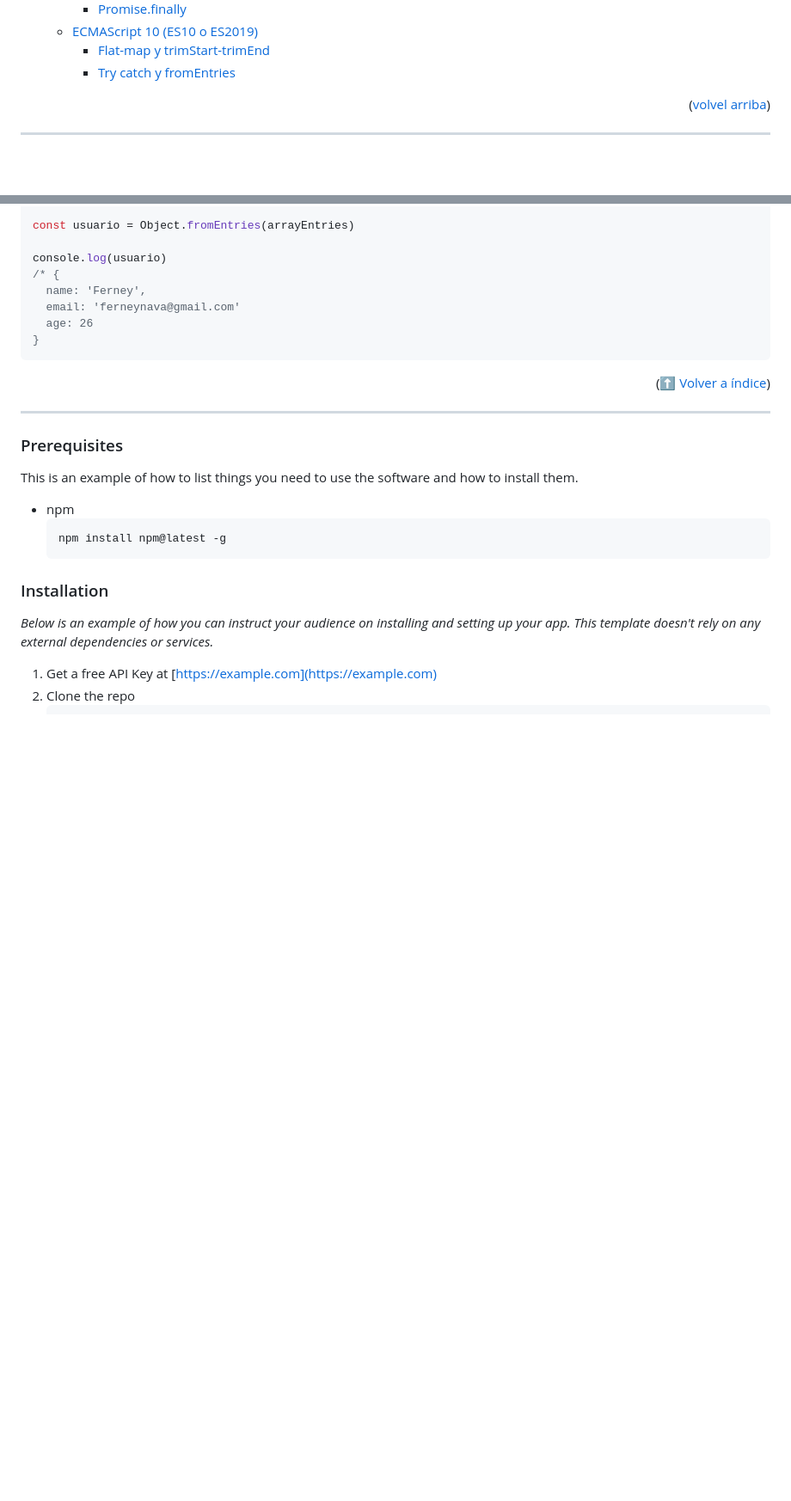
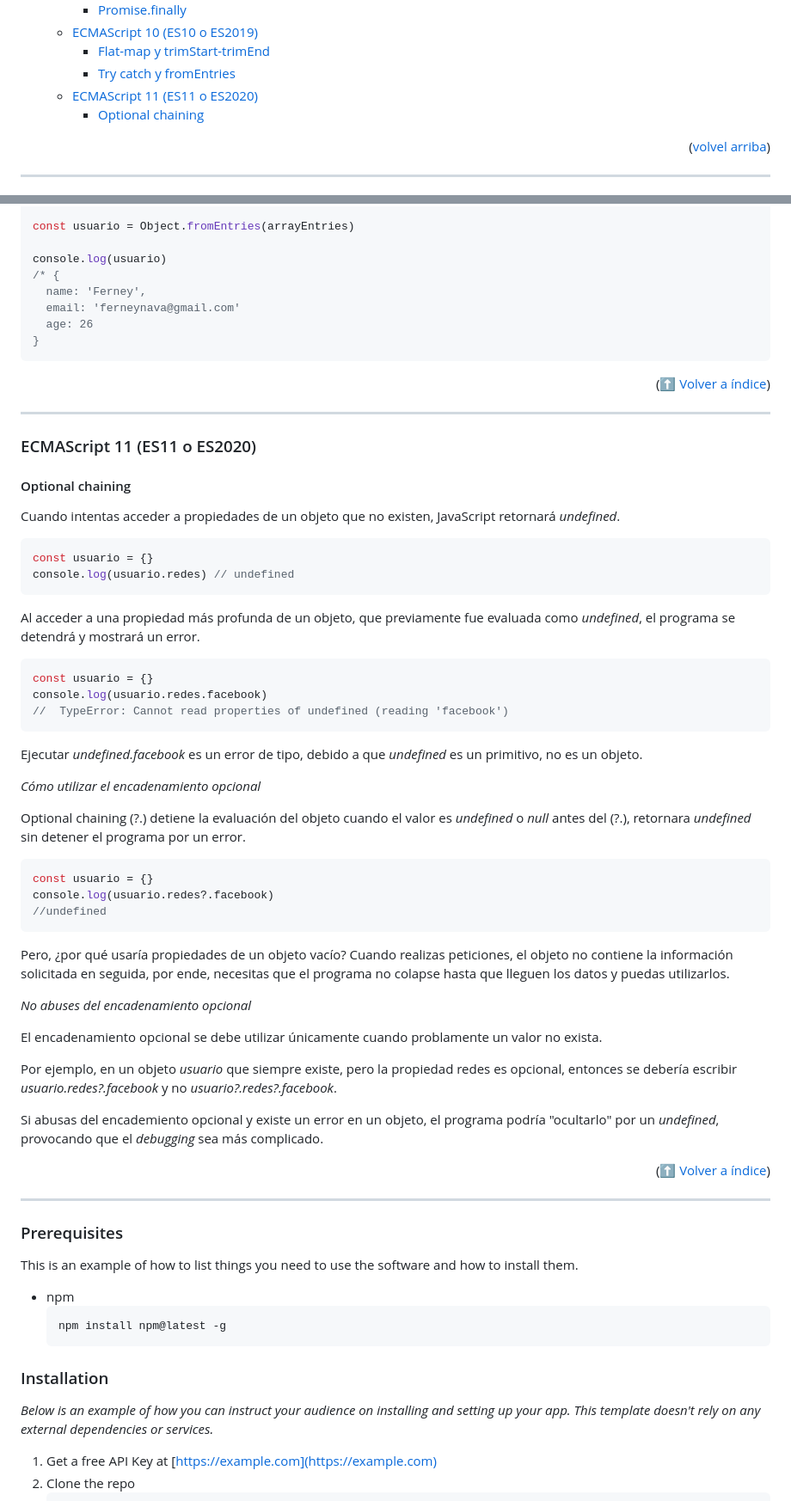
Before and after one commit to ferneynava/Curso-de-ECMAScript, a Markdown page: README.md, 2 parts joined by grey strips. Shown: that part at 86% size. GitHub-like rendering; blank space fills up the shorter version.

Commit message:
:memo: [Progress] Optionan chaining
[Progress] Optionan chaining

````diff
--- a/README.md
+++ b/README.md
@@ -56,6 +56,8 @@
   - [ECMAScript 10 (ES10 o ES2019)](#ecmascript-10-es10-o-es2019)
     - [Flat-map y trimStart-trimEnd](#flat-map-y-trimstart-trimend)
     - [Try catch y fromEntries](#try-catch-y-fromentries)
+  - [ECMAScript 11 (ES11 o ES2020)](#ecmascript-11-es11-o-es2020)
+    - [Optional chaining](#optional-chaining)
 
 <p align="right">(<a href="#readme-top">volvel arriba</a>)</p>
 
@@ -1451,6 +1453,51 @@ console.log(usuario)
   age: 26
 }
 ```
+
+<p align="right">(<a href="#índice">⬆ Volver a índice</a>)</p>
+
+---
+
+### ECMAScript 11 (ES11 o ES2020)
+
+#### Optional chaining
+
+Cuando intentas acceder a propiedades de un objeto que no existen, JavaScript retornará *undefined*.
+
+```js
+const usuario = {}
+console.log(usuario.redes) // undefined
+```
+
+Al acceder a una propiedad más profunda de un objeto, que previamente fue evaluada como *undefined*, el programa se detendrá y mostrará un error.
+
+```js
+const usuario = {}
+console.log(usuario.redes.facebook)
+//  TypeError: Cannot read properties of undefined (reading 'facebook')
+```
+
+Ejecutar *undefined.facebook* es un error de tipo, debido a que *undefined* es un primitivo, no es un objeto.
+
+*Cómo utilizar el encadenamiento opcional*
+
+Optional chaining (?.) detiene la evaluación del objeto cuando el valor es *undefined* o *null* antes del (?.), retornara *undefined* sin detener el programa por un error.
+
+```js
+const usuario = {}
+console.log(usuario.redes?.facebook)
+//undefined
+```
+
+Pero, ¿por qué usaría propiedades de un objeto vacío? Cuando realizas peticiones, el objeto no contiene la información solicitada en seguida, por ende, necesitas que el programa no colapse hasta que lleguen los datos y puedas utilizarlos.
+
+*No abuses del encadenamiento opcional*
+
+El encadenamiento opcional se debe utilizar únicamente cuando problamente un valor no exista.
+
+Por ejemplo, en un objeto *usuario* que siempre existe, pero la propiedad redes es opcional, entonces se debería escribir *usuario.redes?.facebook* y no *usuario?.redes?.facebook*.
+
+Si abusas del encademiento opcional y existe un error en un objeto, el programa podría "ocultarlo" por un *undefined*, provocando que el *debugging* sea más complicado.
 
 <p align="right">(<a href="#índice">⬆ Volver a índice</a>)</p>
 
````
